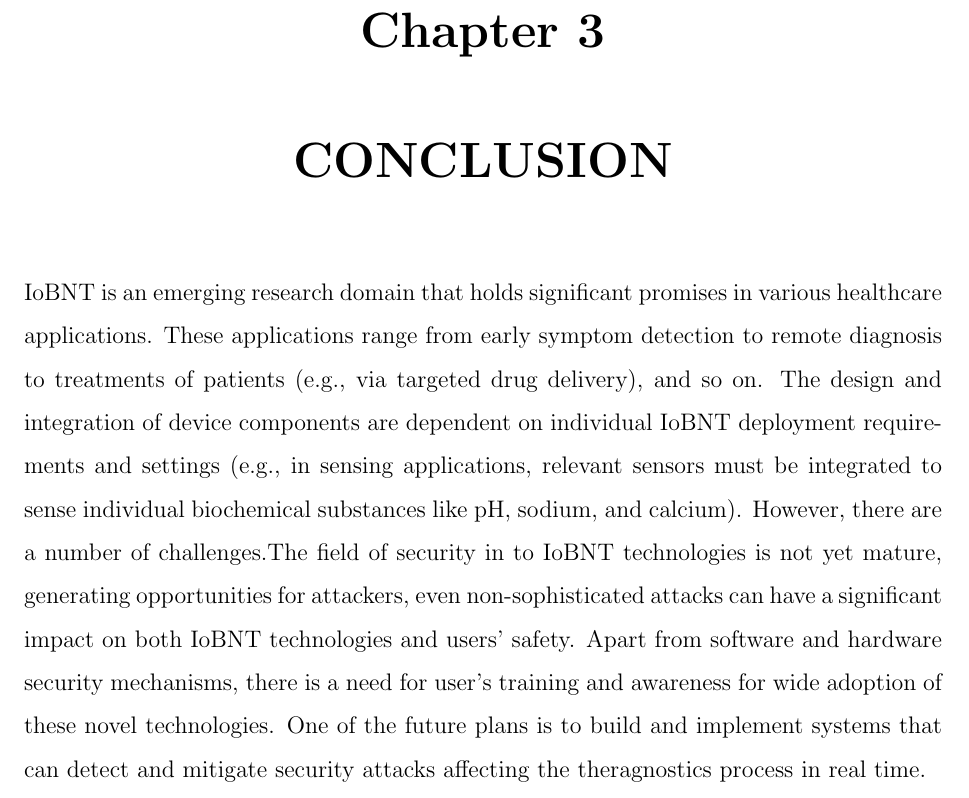
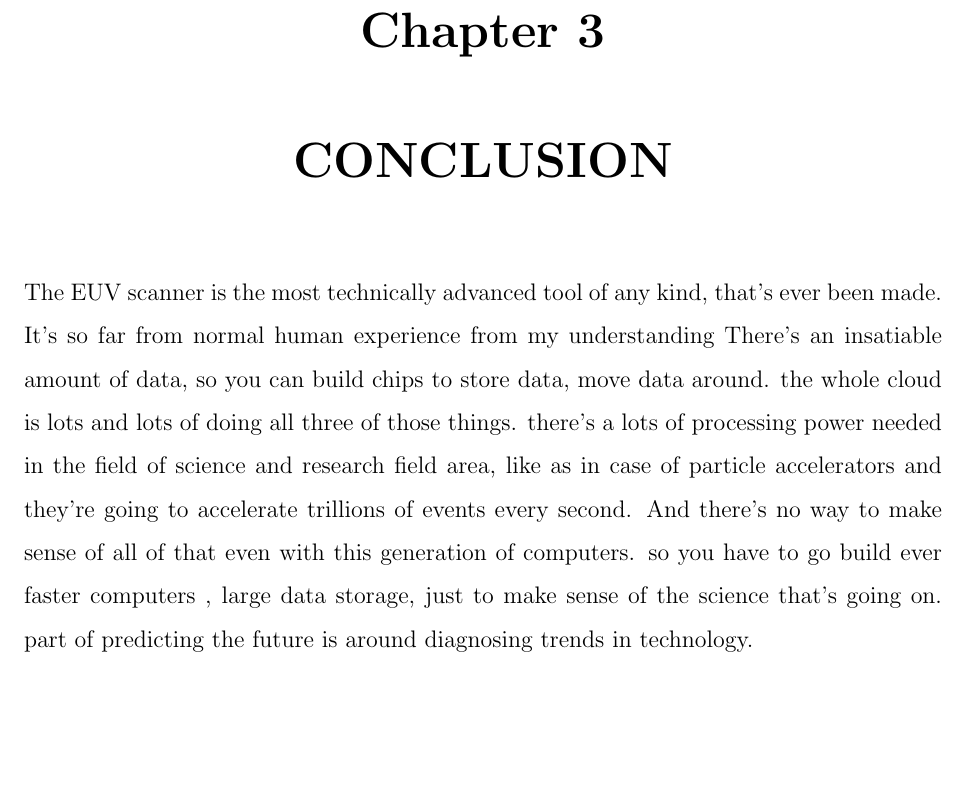
Before and after one commit to abhijithabhiakl/LatexCodes, a LaTeX thesis (ReportLatexTemplate/Main.tex): part of page 20 of 21, cut so that both start at the same text, the shorter picture padded with empty space. Compiled offline with pdfLaTeX.

Commit message:
Change Conclusion

```diff
--- a/ReportLatexTemplate/Main.tex
+++ b/ReportLatexTemplate/Main.tex
@@ -749,24 +749,17 @@ best available values
 
 
 \chapter{CONCLUSION}
-IoBNT is an emerging research domain that holds significant
-promises in various healthcare applications. These applications
- range from early symptom detection to remote diagnosis
-to treatments of patients (e.g., via targeted drug delivery),
-and so on. The design and integration of device components
-are dependent on individual IoBNT deployment requirements
-and settings (e.g., in sensing applications, relevant sensors
-must be integrated to sense individual biochemical substances
-like pH, sodium, and calcium). However, there are a number of
-challenges.The field of security in to IoBNT technologies is not
-yet mature, generating opportunities for attackers, even
-non-sophisticated attacks can have a significant impact on
-both IoBNT technologies and users’ safety. Apart from software
- and hardware security mechanisms, there is a need for user’s
- training and awareness for wide adoption of these novel technologies.
- One of the future plans is to build and implement systems that can
-  detect and mitigate security attacks affecting the theragnostics
-   process in real time.
+The EUV scanner is the most technically advanced tool of any kind, that's ever been made. It's so far from
+normal human experience from my understanding
+There's an insatiable amount of data, so you can build chips to store data, move data around. the whole cloud is lots
+and lots of doing all three of those things.
+there's a lots of processing power needed in the field of science and research field area, like as in case
+of  particle
+accelerators and they're going to accelerate trillions of events every second. And there's no way to make
+sense of all of that even with this generation of computers. so you have to go build ever faster computers
+, large data storage, just to make sense of the science that's going on. part of predicting the future is around
+diagnosing trends in technology.
+
 
 \begin{thebibliography}{99}
 \bibitem{ref1} Sidra Zafar; Mohsin Nazir; Taimur Bakhshi;
```
Also changed, not shown: ReportLatexTemplate/Main.pdf.
